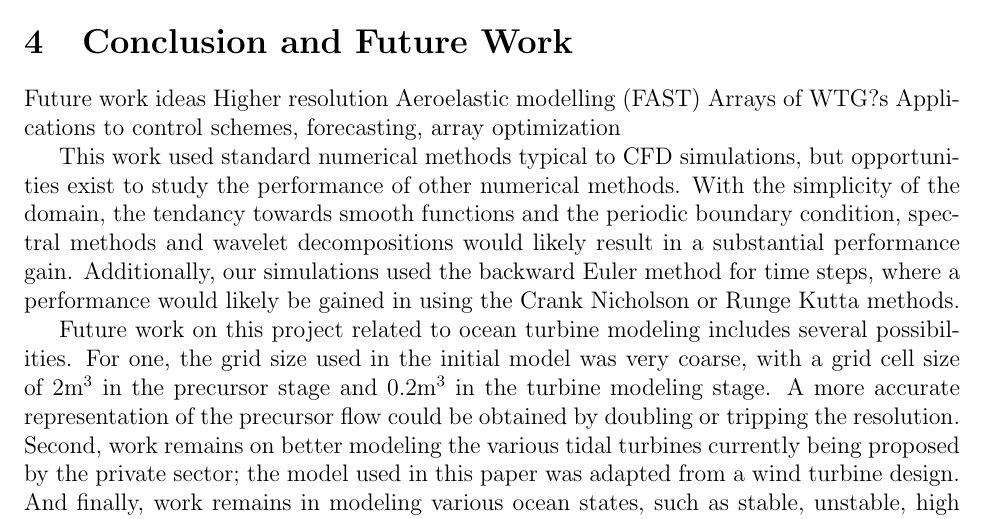
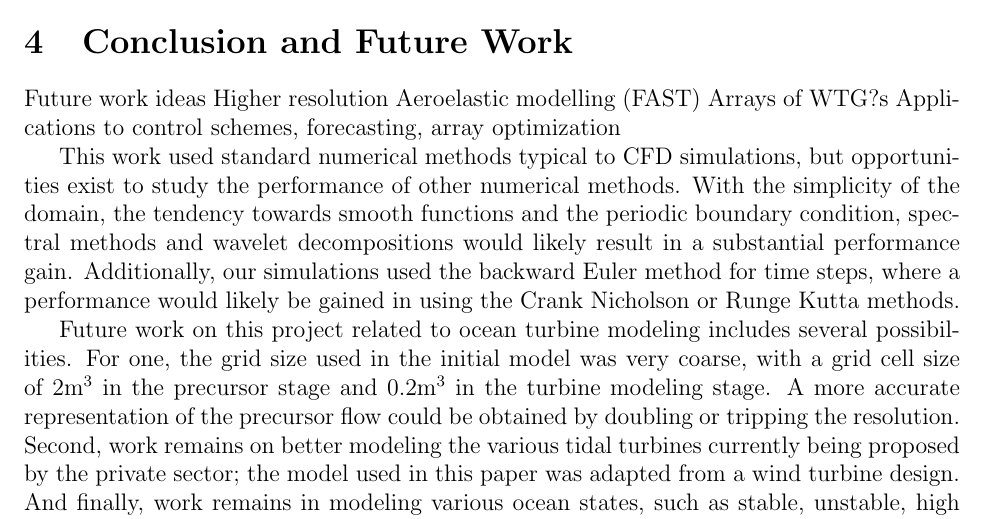
Before and after one commit to ryannking/SOWFApaper, a LaTeX document (SOWFApaper.tex, which reads Conclusion.tex): part of page 4 of 4, cut so that both start at the same text. Compiled offline with pdfLaTeX.

```diff
--- a/Conclusion.tex
+++ b/Conclusion.tex
@@ -6,6 +6,6 @@
 Arrays of WTG?s
 Applications to control schemes, forecasting, array optimization
 
-This work used standard numerical methods typical to CFD simulations, but opportunities exist to study the performance of other numerical methods. With the simplicity of the domain, the tendancy towards smooth functions and the periodic boundary condition, spectral methods and wavelet decompositions would likely result in a substantial performance gain. Additionally, our simulations used the backward Euler method for time steps, where a performance would likely be gained in using the Crank Nicholson or Runge Kutta methods.
+This work used standard numerical methods typical to CFD simulations, but opportunities exist to study the performance of other numerical methods. With the simplicity of the domain, the tendency towards smooth functions and the periodic boundary condition, spectral methods and wavelet decompositions would likely result in a substantial performance gain. Additionally, our simulations used the backward Euler method for time steps, where a performance would likely be gained in using the Crank Nicholson or Runge Kutta methods.
 
 Future work on this project related to ocean turbine modeling includes several possibilities. For one, the grid size used in the initial model was very coarse, with a grid cell size of 2m$^3$ in the precursor stage and 0.2m$^3$ in the turbine modeling stage. A more accurate representation of the precursor flow could be obtained by doubling or tripping the resolution. Second, work remains on better modeling the various tidal turbines currently being proposed by the private sector; the model used in this paper was adapted from a wind turbine design. And finally, work remains in modeling various ocean states, such as stable, unstable, high wind shear/turbulence, etc.
```
